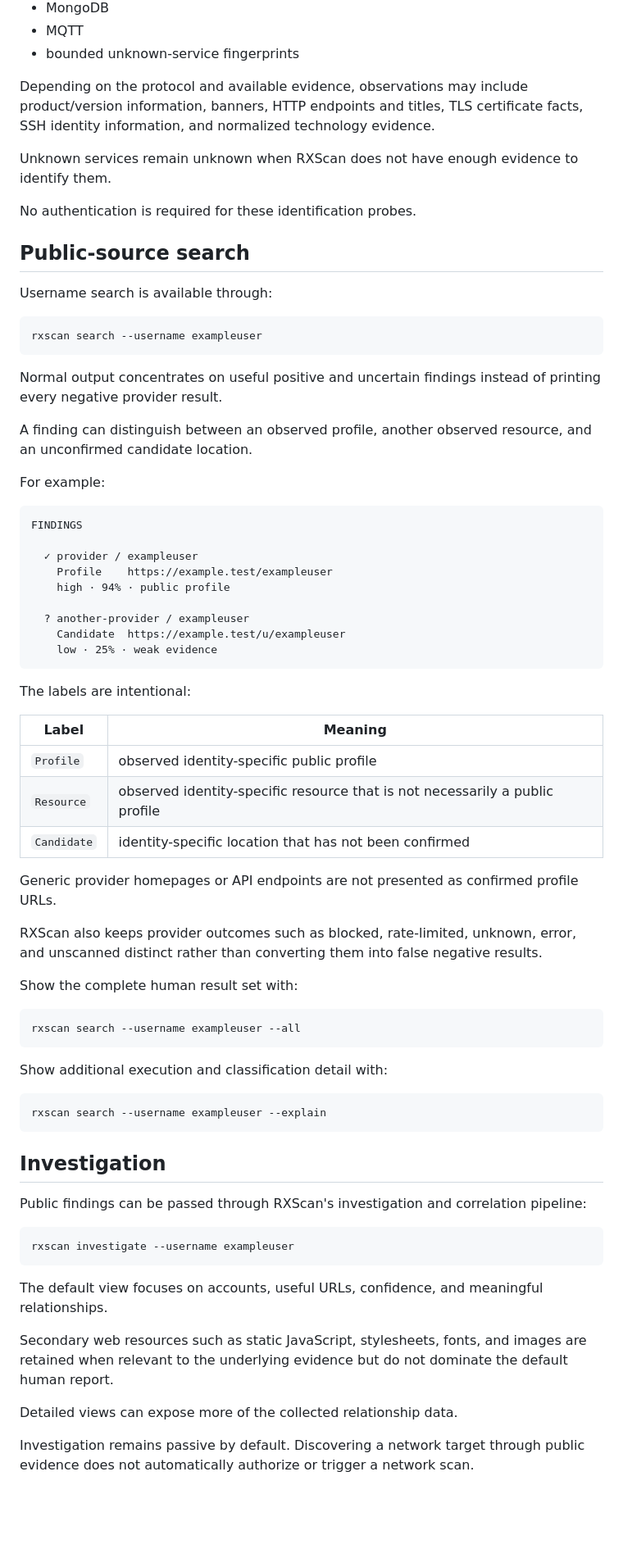
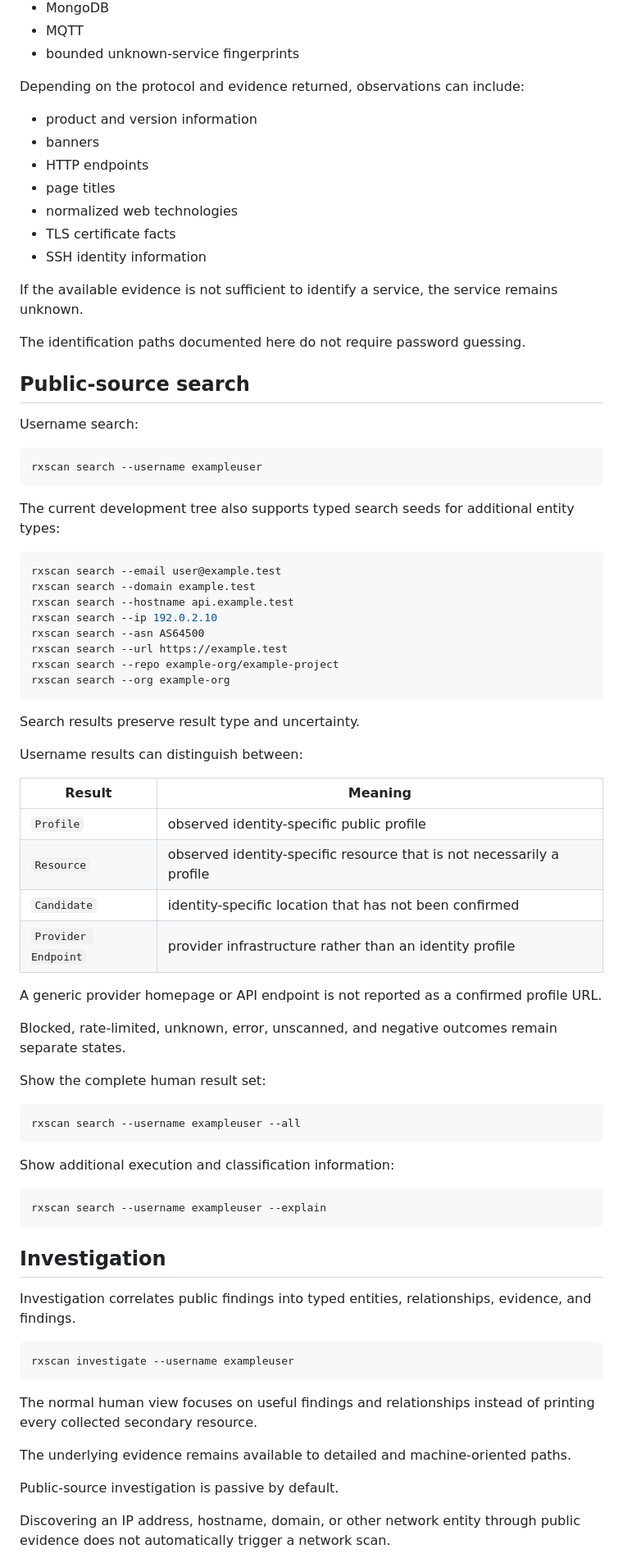
Before and after one commit to DarkRX1/RXScan, a Markdown page: README.md, the part around one of its changes. Shown at 82% size. Drawn GitHub-style; blank space fills up the shorter version.

Commit message:
Revise README for improved clarity and detail
Updated README to enhance clarity and detail regarding RXScan's functionality and installation instructions.

````diff
--- a/README.md
+++ b/README.md
@@ -155,66 +192,67 @@ Current native identification covers common protocols including:
 - MQTT
 - bounded unknown-service fingerprints
 
-Depending on the protocol and available evidence, observations may include
-product/version information, banners, HTTP endpoints and titles, TLS
-certificate facts, SSH identity information, and normalized technology
-evidence.
+Depending on the protocol and evidence returned, observations can include:
 
-Unknown services remain unknown when RXScan does not have enough evidence to
-identify them.
+- product and version information
+- banners
+- HTTP endpoints
+- page titles
+- normalized web technologies
+- TLS certificate facts
+- SSH identity information
 
-No authentication is required for these identification probes.
+If the available evidence is not sufficient to identify a service, the service
+remains unknown.
+
+The identification paths documented here do not require password guessing.
 
 ## Public-source search
 
-Username search is available through:
+Username search:
 
 ```bash
 rxscan search --username exampleuser
 ```
 
-Normal output concentrates on useful positive and uncertain findings instead
-of printing every negative provider result.
+The current development tree also supports typed search seeds for additional
+entity types:
 
-A finding can distinguish between an observed profile, another observed
-resource, and an unconfirmed candidate location.
-
-For example:
-
-```text
-FINDINGS
-
-  ✓ provider / exampleuser
-    Profile    https://example.test/exampleuser
-    high · 94% · public profile
-
-  ? another-provider / exampleuser
-    Candidate  https://example.test/u/exampleuser
-    low · 25% · weak evidence
+```bash
+rxscan search --email user@example.test
+rxscan search --domain example.test
+rxscan search --hostname api.example.test
+rxscan search --ip 192.0.2.10
+rxscan search --asn AS64500
+rxscan search --url https://example.test
+rxscan search --repo example-org/example-project
+rxscan search --org example-org
 ```
 
-The labels are intentional:
+Search results preserve result type and uncertainty.
 
-| Label | Meaning |
+Username results can distinguish between:
+
+| Result | Meaning |
 | --- | --- |
 | `Profile` | observed identity-specific public profile |
-| `Resource` | observed identity-specific resource that is not necessarily a public profile |
+| `Resource` | observed identity-specific resource that is not necessarily a profile |
 | `Candidate` | identity-specific location that has not been confirmed |
+| `Provider Endpoint` | provider infrastructure rather than an identity profile |
 
-Generic provider homepages or API endpoints are not presented as confirmed
-profile URLs.
+A generic provider homepage or API endpoint is not reported as a confirmed
+profile URL.
 
-RXScan also keeps provider outcomes such as blocked, rate-limited, unknown,
-error, and unscanned distinct rather than converting them into false negative
-results.
+Blocked, rate-limited, unknown, error, unscanned, and negative outcomes remain
+separate states.
 
-Show the complete human result set with:
+Show the complete human result set:
 
 ```bash
 rxscan search --username exampleuser --all
 ```
 
-Show additional execution and classification detail with:
+Show additional execution and classification information:
 
 ```bash
 rxscan search --username exampleuser --explain
@@ -222,22 +260,21 @@ rxscan search --username exampleuser --explain
 
 ## Investigation
 
-Public findings can be passed through RXScan's investigation and correlation
-pipeline:
+Investigation correlates public findings into typed entities, relationships,
+evidence, and findings.
 
 ```bash
 rxscan investigate --username exampleuser
 ```
 
-The default view focuses on accounts, useful URLs, confidence, and meaningful
-relationships.
+The normal human view focuses on useful findings and relationships instead of
+printing every collected secondary resource.
 
-Secondary web resources such as static JavaScript, stylesheets, fonts, and
-images are retained when relevant to the underlying evidence but do not
-dominate the default human report.
+The underlying evidence remains available to detailed and machine-oriented
+paths.
 
-Detailed views can expose more of the collected relationship data.
+Public-source investigation is passive by default.
 
-Investigation remains passive by default. Discovering a network target through
-public evidence does not automatically authorize or trigger a network scan.
+Discovering an IP address, hostname, domain, or other network entity through
+public evidence does not automatically trigger a network scan.
 
````
Also changed, not shown: other parts of README.md (+385 -188 lines).
